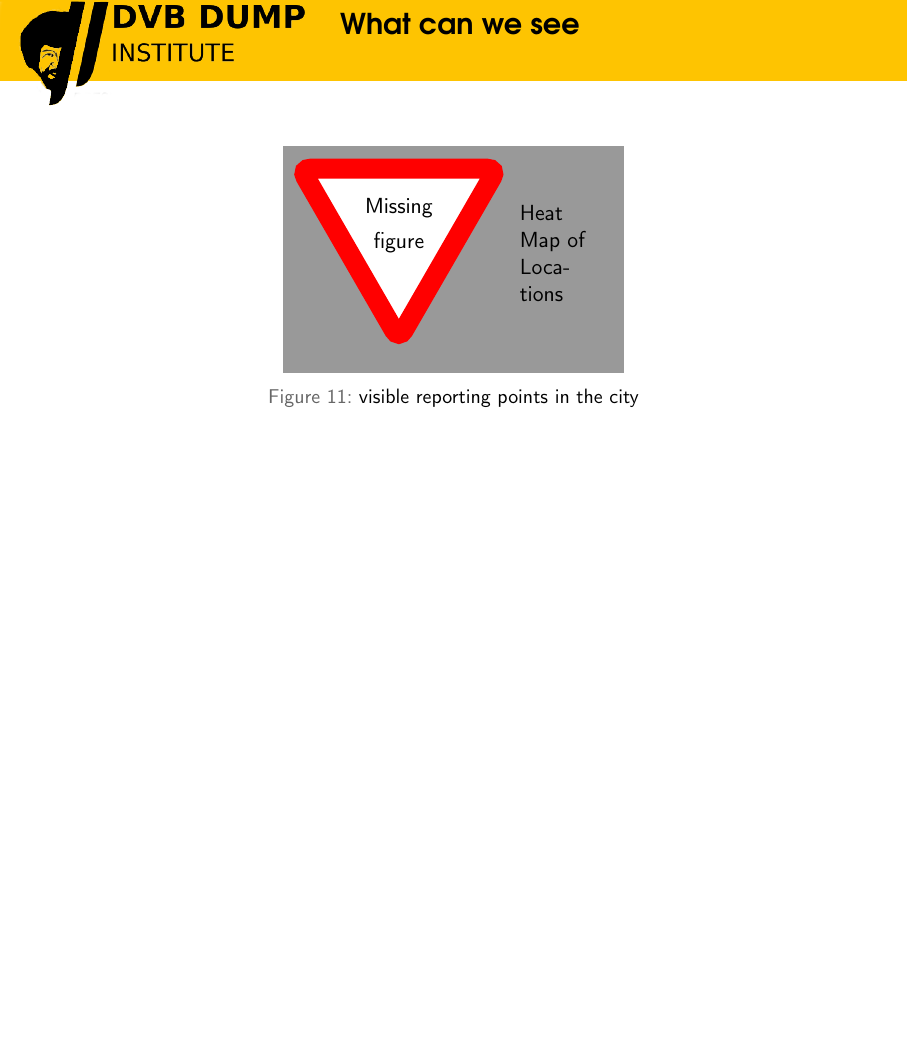
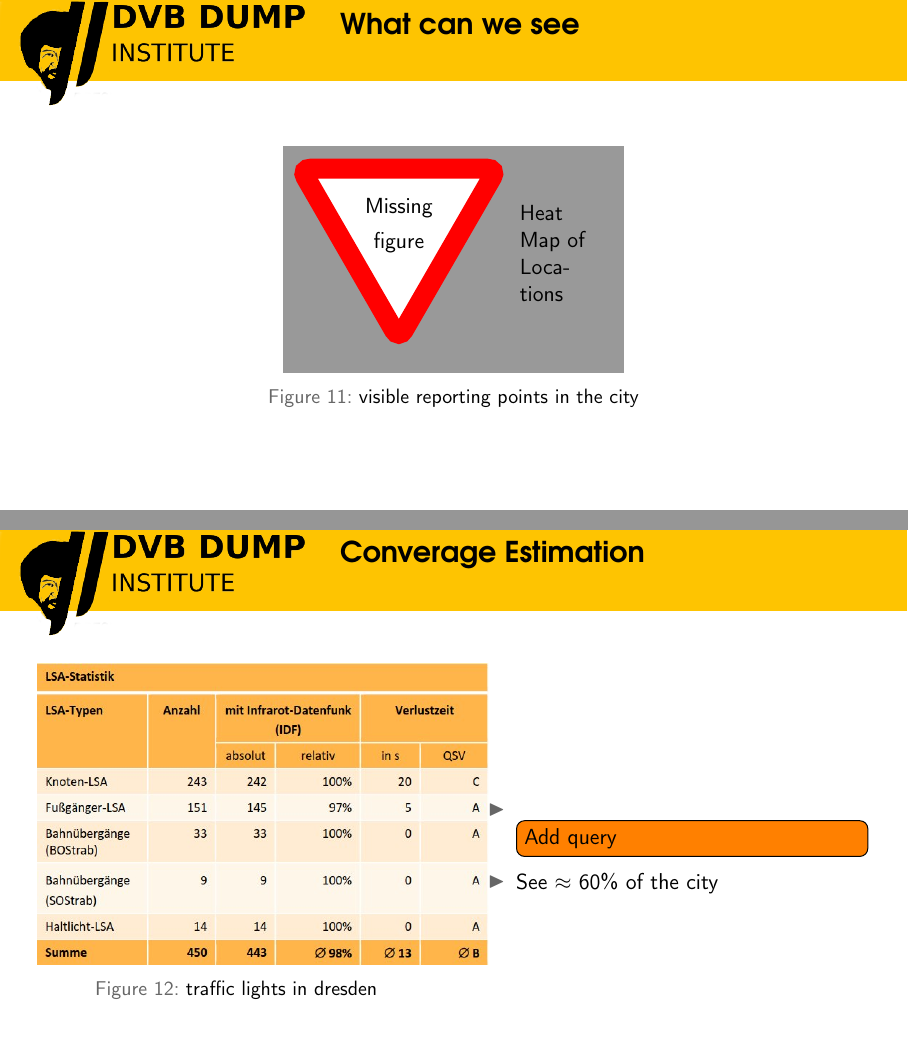
Before and after one commit to dump-dvb/talks, LaTeX slides (datenspuren22/main.tex, which reads datenspuren22/section_arch.tex): page 25 of 38 before the commit and pages 25 and 26 of 39 after it, the two joined at a grey line, the shorter picture padded with empty space. Compiled offline with pdfLaTeX.

Commit message:
add coverage estimation slide

```diff
--- a/datenspuren22/section_arch.tex
+++ b/datenspuren22/section_arch.tex
@@ -105,6 +105,32 @@
   \end{center}
 \end{figure}
 
+
+\end{frame}
+
+% =================================================
+
+\begin{frame}
+\frametitle{Converage Estimation}
+
+\begin{figure}
+\begin{columns}
+\column{.5\linewidth}
+\begin{center}
+  \includegraphics[height=0.6\textheight]{figs/urbic_stops_dresden.jpg}
+  \caption{traffic lights in dresden}
+\end{center}
+\column{.5\linewidth}
+\raggedright
+\vspace{0.5cm}
+
+\begin{itemize}
+  \item \todo[inline]{Add query}
+  \item See $\approx$ 60\% of the city
+\end{itemize}
+
+\end{columns}
+\end{figure}
 
 \end{frame}
 
```
Also changed, not shown: datenspuren22/figs/urbic_stops_dresden.jpg (added).
